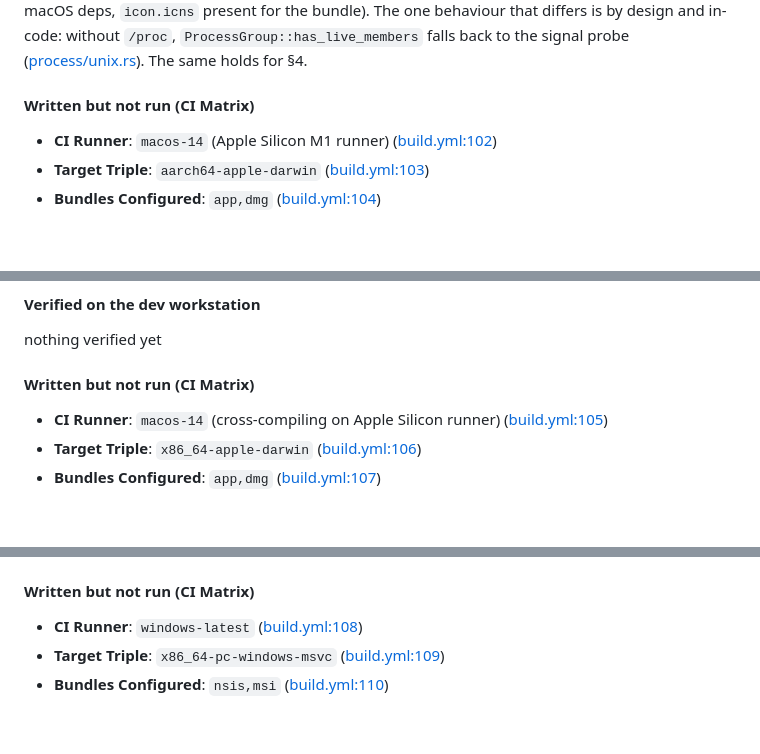
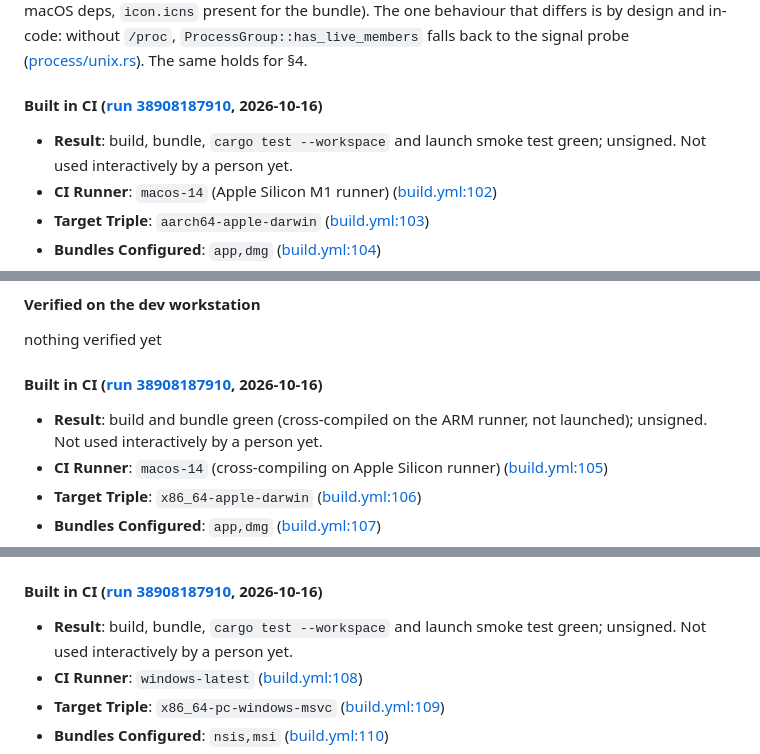
Before and after one commit to DECRUX9812/hermes-tauri, a Markdown page: docs/platforms.md, 3 parts joined by grey strips. Drawn GitHub-style; blank space fills up the shorter version.

```diff
--- a/docs/platforms.md
+++ b/docs/platforms.md
@@ -118,7 +122,8 @@ the bundle). The one behaviour that differs is by design and in-code: without `/
 `ProcessGroup::has_live_members` falls back to the signal probe
 ([process/unix.rs](../crates/hermes-sidecar/src/process/unix.rs)). The same holds for §4.
 
-#### Written but not run (CI Matrix)
+#### Built in CI ([run 38908187910](https://github.com/DECRUX9812/hermes-tauri/actions/runs/38908187910), 2026-10-16)
+- **Result**: build, bundle, `cargo test --workspace` and launch smoke test green; unsigned. Not used interactively by a person yet.
 - **CI Runner**: `macos-14` (Apple Silicon M1 runner) ([build.yml:102](../.github/workflows/build.yml#L102))
 - **Target Triple**: `aarch64-apple-darwin` ([build.yml:103](../.github/workflows/build.yml#L103))
 - **Bundles Configured**: `app,dmg` ([build.yml:104](../.github/workflows/build.yml#L104))
@@ -139,7 +144,8 @@ the bundle). The one behaviour that differs is by design and in-code: without `/
 #### Verified on the dev workstation
 nothing verified yet
 
-#### Written but not run (CI Matrix)
+#### Built in CI ([run 38908187910](https://github.com/DECRUX9812/hermes-tauri/actions/runs/38908187910), 2026-10-16)
+- **Result**: build and bundle green (cross-compiled on the ARM runner, not launched); unsigned. Not used interactively by a person yet.
 - **CI Runner**: `macos-14` (cross-compiling on Apple Silicon runner) ([build.yml:105](../.github/workflows/build.yml#L105))
 - **Target Triple**: `x86_64-apple-darwin` ([build.yml:106](../.github/workflows/build.yml#L106))
 - **Bundles Configured**: `app,dmg` ([build.yml:107](../.github/workflows/build.yml#L107))
@@ -177,7 +183,8 @@ first. Nothing was executed: no `.exe`, no installer, no runtime behavior.
   `zstd-sys 2.1.1` (through `hermes-shell-config`) compile for the target in these runs. `cargo check`
   emits metadata and never links, so no C artifact is consumed.
 
-#### Written but not run (CI Matrix)
+#### Built in CI ([run 38908187910](https://github.com/DECRUX9812/hermes-tauri/actions/runs/38908187910), 2026-10-16)
+- **Result**: build, bundle, `cargo test --workspace` and launch smoke test green; unsigned. Not used interactively by a person yet.
 - **CI Runner**: `windows-latest` ([build.yml:108](../.github/workflows/build.yml#L108))
 - **Target Triple**: `x86_64-pc-windows-msvc` ([build.yml:109](../.github/workflows/build.yml#L109))
 - **Bundles Configured**: `nsis,msi` ([build.yml:110](../.github/workflows/build.yml#L110))
```
Also changed, not shown: other parts of docs/platforms.md (+8 -4 lines).
